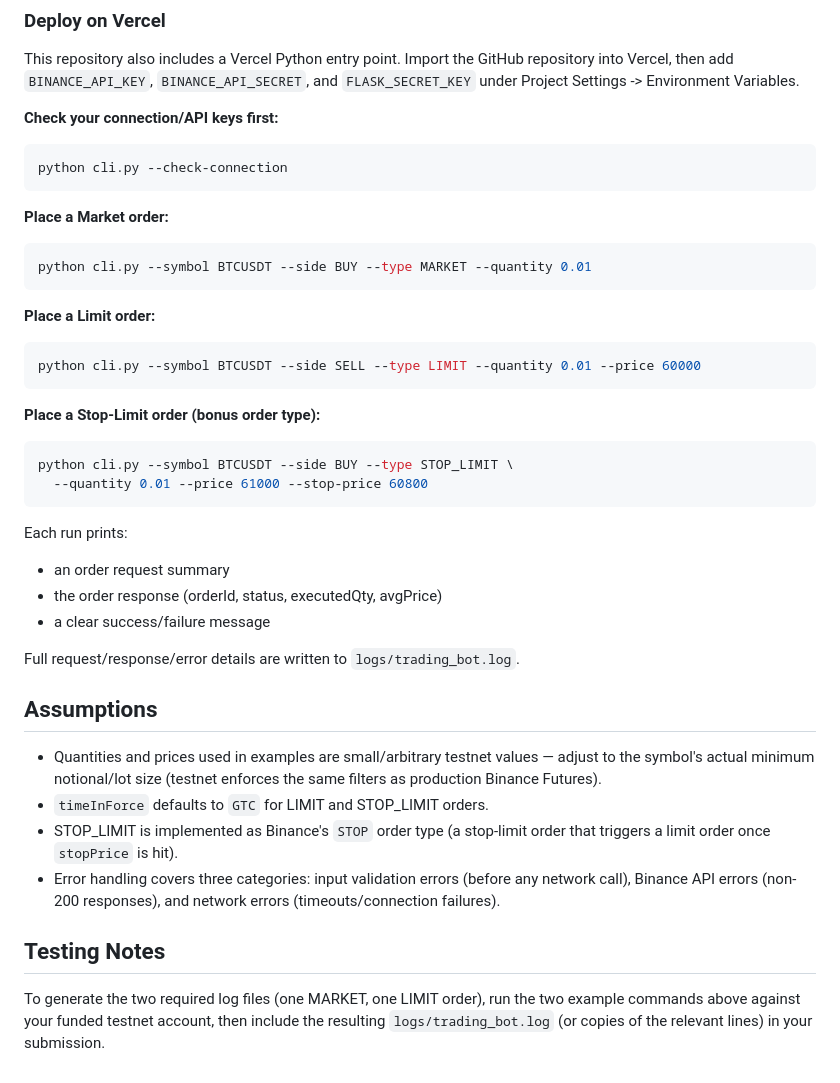
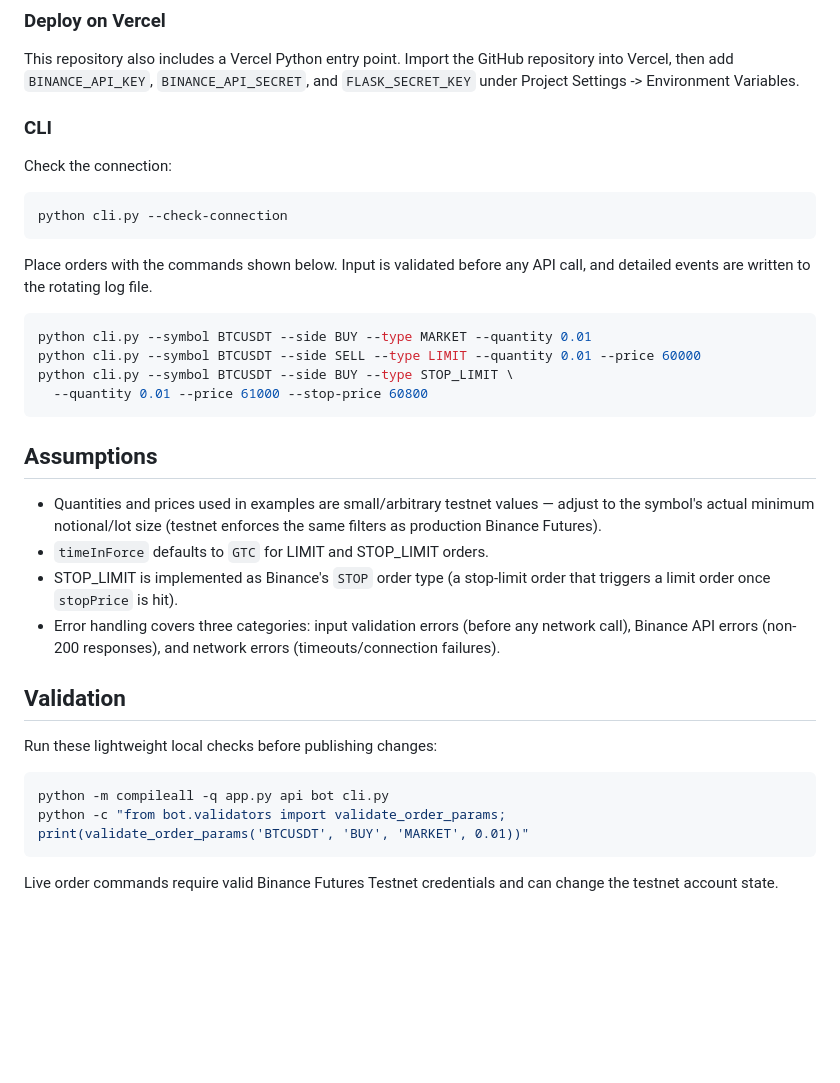
Before and after one commit to raghav3907-svg/trading-bot, a Markdown page: README.md, the part around one of its changes. GitHub-like rendering; blank space fills up the shorter version.

````diff
--- a/README.md
+++ b/README.md
@@ -91,37 +93,23 @@ This repository also includes a Vercel Python entry point. Import the GitHub
 repository into Vercel, then add `BINANCE_API_KEY`, `BINANCE_API_SECRET`, and
 `FLASK_SECRET_KEY` under Project Settings -> Environment Variables.
 
-**Check your connection/API keys first:**
+### CLI
+
+Check the connection:
 
 ```bash
 python cli.py --check-connection
 ```
 
-**Place a Market order:**
+Place orders with the commands shown below. Input is validated before any API
+call, and detailed events are written to the rotating log file.
 
 ```bash
 python cli.py --symbol BTCUSDT --side BUY --type MARKET --quantity 0.01
-```
-
-**Place a Limit order:**
-
-```bash
 python cli.py --symbol BTCUSDT --side SELL --type LIMIT --quantity 0.01 --price 60000
-```
-
-**Place a Stop-Limit order (bonus order type):**
-
-```bash
 python cli.py --symbol BTCUSDT --side BUY --type STOP_LIMIT \
   --quantity 0.01 --price 61000 --stop-price 60800
 ```
-
-Each run prints:
-- an order request summary
-- the order response (orderId, status, executedQty, avgPrice)
-- a clear success/failure message
-
-Full request/response/error details are written to `logs/trading_bot.log`.
 
 ## Assumptions
 
@@ -135,9 +123,14 @@ Full request/response/error details are written to `logs/trading_bot.log`.
   (before any network call), Binance API errors (non-200 responses),
   and network errors (timeouts/connection failures).
 
-## Testing Notes
+## Validation
 
-To generate the two required log files (one MARKET, one LIMIT order),
-run the two example commands above against your funded testnet
-account, then include the resulting `logs/trading_bot.log` (or copies
-of the relevant lines) in your submission.
+Run these lightweight local checks before publishing changes:
+
+```bash
+python -m compileall -q app.py api bot cli.py
+python -c "from bot.validators import validate_order_params; print(validate_order_params('BTCUSDT', 'BUY', 'MARKET', 0.01))"
+```
+
+Live order commands require valid Binance Futures Testnet credentials and can
+change the testnet account state.
````
Also changed, not shown: other parts of README.md (+22 -20 lines).
